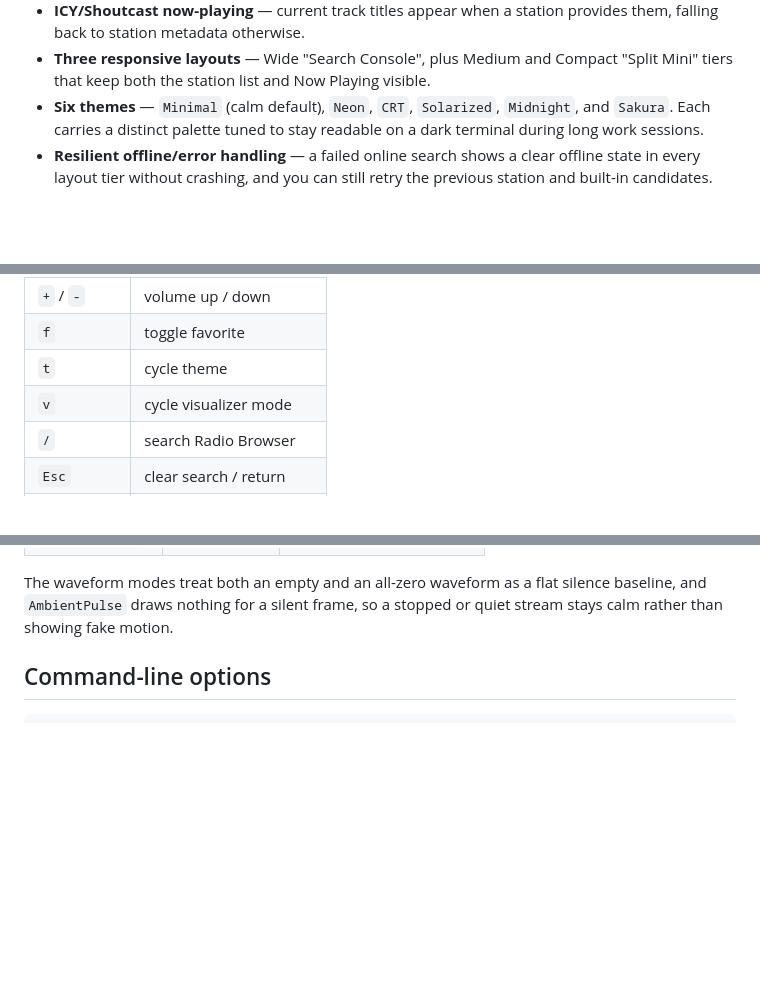
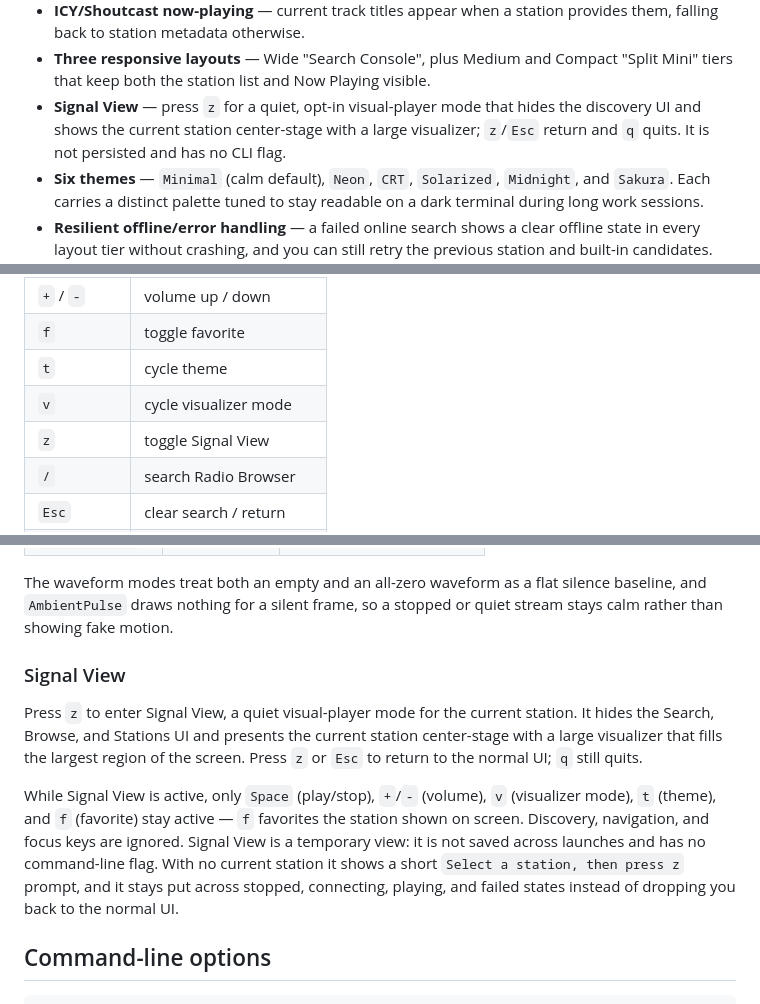
Before and after one commit to takemo101/wave-tui, a Markdown page: README.md, 3 parts joined by grey strips. Rendered like a GitHub page; blank space fills up the shorter version.

Commit message:
Document Signal View

```diff
--- a/README.md
+++ b/README.md
@@ -33,6 +33,10 @@ Project site: [takemo101.github.io/wave-tui](https://takemo101.github.io/wave-tu
   provides them, falling back to station metadata otherwise.
 - **Three responsive layouts** — Wide "Search Console", plus Medium and Compact
   "Split Mini" tiers that keep both the station list and Now Playing visible.
+- **Signal View** — press `z` for a quiet, opt-in visual-player mode that hides
+  the discovery UI and shows the current station center-stage with a large
+  visualizer; `z`/`Esc` return and `q` quits. It is not persisted and has no CLI
+  flag.
 - **Six themes** — `Minimal` (calm default), `Neon`, `CRT`, `Solarized`,
   `Midnight`, and `Sakura`. Each carries a distinct palette tuned to stay
   readable on a dark terminal during long work sessions.
@@ -137,6 +141,7 @@ search controls act on the focused pane.
 | `f`         | toggle favorite              |
 | `t`         | cycle theme                  |
 | `v`         | cycle visualizer mode        |
+| `z`         | toggle Signal View           |
 | `/`         | search Radio Browser         |
 | `Esc`       | clear search / return        |
 | `q` / `Esc` | quit when not searching      |
@@ -188,6 +193,22 @@ layout into a full-screen visualizer.
 The waveform modes treat both an empty and an all-zero waveform as a flat
 silence baseline, and `AmbientPulse` draws nothing for a silent frame, so a
 stopped or quiet stream stays calm rather than showing fake motion.
+
+### Signal View
+
+Press `z` to enter Signal View, a quiet visual-player mode for the current
+station. It hides the Search, Browse, and Stations UI and presents the current
+station center-stage with a large visualizer that fills the largest region of
+the screen. Press `z` or `Esc` to return to the normal UI; `q` still quits.
+
+While Signal View is active, only `Space` (play/stop), `+`/`-` (volume), `v`
+(visualizer mode), `t` (theme), and `f` (favorite) stay active — `f` favorites
+the station shown on screen. Discovery, navigation, and focus keys are ignored.
+Signal View is a temporary view: it is not saved across launches and has no
+command-line flag. With no current station it shows a short
+`Select a station, then press z` prompt, and it stays put across stopped,
+connecting, playing, and failed states instead of dropping you back to the
+normal UI.
 
 ## Command-line options
 
```
Also changed, not shown: docs/SPEC.md (+26 -0 lines), docs/ui-design-decisions.md (+25 -0 lines).
